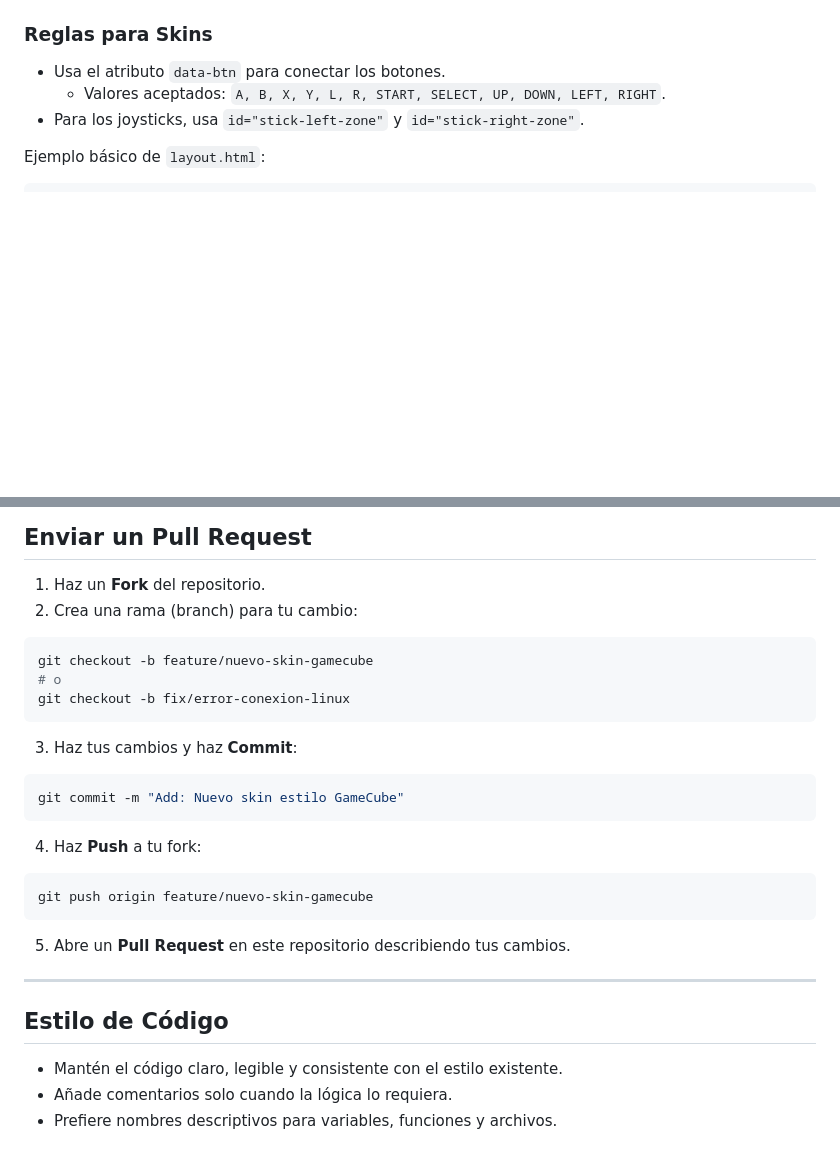
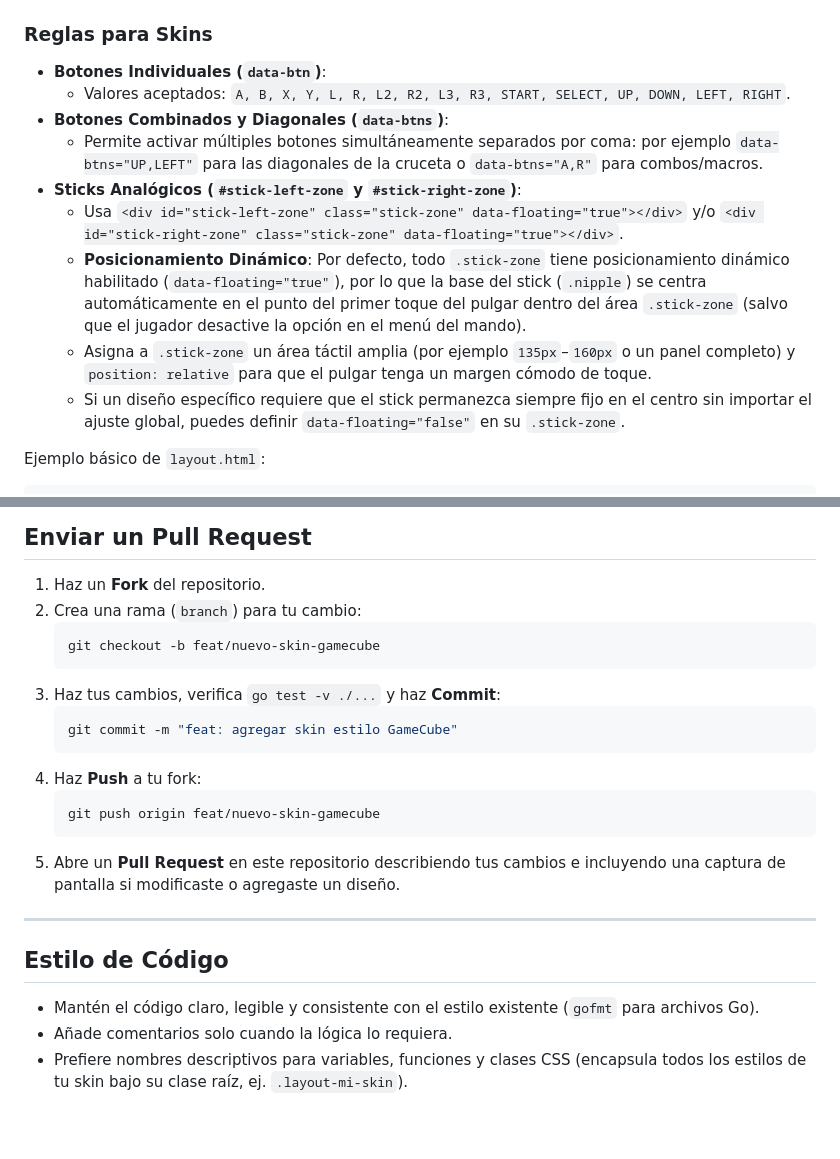
Before and after one commit to DiegoCChumbi/airInput, a Markdown page: CONTRIBUTING.es.md, 2 parts joined by grey strips. Rendered like a GitHub page; blank space fills up the shorter version.

````diff
--- a/CONTRIBUTING.es.md
+++ b/CONTRIBUTING.es.md
@@ -66,8 +68,15 @@ Si vas a modificar el código fuente (`server.js`, scripts de Python o Go), sigu
 
 ### Reglas para Skins
-* Usa el atributo `data-btn` para conectar los botones.
-    * Valores aceptados: `A, B, X, Y, L, R, START, SELECT, UP, DOWN, LEFT, RIGHT`.
-* Para los joysticks, usa `id="stick-left-zone"` y `id="stick-right-zone"`.
+
+- **Botones Individuales (`data-btn`)**:
+  - Valores aceptados: `A, B, X, Y, L, R, L2, R2, L3, R3, START, SELECT, UP, DOWN, LEFT, RIGHT`.
+- **Botones Combinados y Diagonales (`data-btns`)**:
+  - Permite activar múltiples botones simultáneamente separados por coma: por ejemplo `data-btns="UP,LEFT"` para las diagonales de la cruceta o `data-btns="A,R"` para combos/macros.
+- **Sticks Analógicos (`#stick-left-zone` y `#stick-right-zone`)**:
+  - Usa `<div id="stick-left-zone" class="stick-zone" data-floating="true"></div>` y/o `<div id="stick-right-zone" class="stick-zone" data-floating="true"></div>`.
+  - **Posicionamiento Dinámico**: Por defecto, todo `.stick-zone` tiene posicionamiento dinámico habilitado (`data-floating="true"`), por lo que la base del stick (`.nipple`) se centra automáticamente en el punto del primer toque del pulgar dentro del área `.stick-zone` (salvo que el jugador desactive la opción en el menú del mando).
+  - Asigna a `.stick-zone` un área táctil amplia (por ejemplo `135px`–`160px` o un panel completo) y `position: relative` para que el pulgar tenga un margen cómodo de toque.
+  - Si un diseño específico requiere que el stick permanezca siempre fijo en el centro sin importar el ajuste global, puedes definir `data-floating="false"` en su `.stick-zone`.
 
 Ejemplo básico de `layout.html`:
 ```html
@@ -82,32 +105,24 @@ Ejemplo básico de `layout.html`:
 ## Enviar un Pull Request
 
 1. Haz un **Fork** del repositorio.
-2. Crea una rama (branch) para tu cambio:
-```bash
-git checkout -b feature/nuevo-skin-gamecube
-# o
-git checkout -b fix/error-conexion-linux
-```
-
-
-3. Haz tus cambios y haz **Commit**:
-```bash
-git commit -m "Add: Nuevo skin estilo GameCube"
-```
-
-
+2. Crea una rama (`branch`) para tu cambio:
+   ```bash
+   git checkout -b feat/nuevo-skin-gamecube
+   ```
+3. Haz tus cambios, verifica `go test -v ./...` y haz **Commit**:
+   ```bash
+   git commit -m "feat: agregar skin estilo GameCube"
+   ```
 4. Haz **Push** a tu fork:
-```bash
-git push origin feature/nuevo-skin-gamecube
-```
-
-
-5. Abre un **Pull Request** en este repositorio describiendo tus cambios.
+   ```bash
+   git push origin feat/nuevo-skin-gamecube
+   ```
+5. Abre un **Pull Request** en este repositorio describiendo tus cambios e incluyendo una captura de pantalla si modificaste o agregaste un diseño.
 
 ---
 
 ## Estilo de Código
 
-- Mantén el código claro, legible y consistente con el estilo existente.
+- Mantén el código claro, legible y consistente con el estilo existente (`gofmt` para archivos Go).
 - Añade comentarios solo cuando la lógica lo requiera.
-- Prefiere nombres descriptivos para variables, funciones y archivos.
+- Prefiere nombres descriptivos para variables, funciones y clases CSS (encapsula todos los estilos de tu skin bajo su clase raíz, ej. `.layout-mi-skin`).
````
Also changed, not shown: other parts of CONTRIBUTING.es.md (+46 -30 lines), CONTRIBUTING.md (+69 -54 lines).
